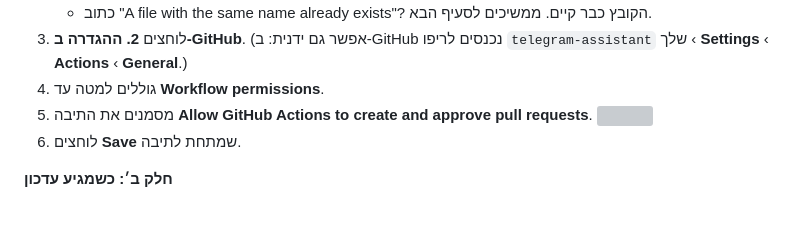
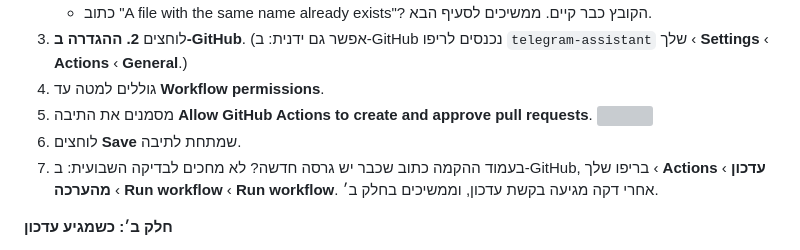
Before and after one commit to roshilabs-hq/telegram-assistant, a Markdown page: addons/05-updates.md, the part around the change. Drawn GitHub-style; blank space fills up the shorter version; grey boxes are pictures that could not be loaded.

Commit message:
Updates addon: run the check right away when a new version is shown
Co-Authored-By: Claude Opus 5.5 <noreply@anthropic.com>

```diff
--- a/addons/05-updates.md
+++ b/addons/05-updates.md
@@ -26,6 +26,7 @@ check: updates
 4. גוללים למטה עד **Workflow permissions**.
 5. מסמנים את התיבה **Allow GitHub Actions to create and approve pull requests**. ![](docs/img/update-1.png)
 6. לוחצים **Save** שמתחת לתיבה.
+7. בעמוד ההקמה כתוב שכבר יש גרסה חדשה? לא מחכים לבדיקה השבועית: ב-GitHub, בריפו שלך ‹ **Actions** ‹ **עדכון מהערכה** ‹ **Run workflow** ‹ **Run workflow**. אחרי דקה מגיעה בקשת עדכון, וממשיכים בחלק ב׳.
 
 **חלק ב׳: כשמגיע עדכון**
 1. GitHub שולח מייל "🔄 עדכון לבוט מהערכה", ובעמוד ההקמה מופיע **יש גרסה חדשה**. לוחצים על הקישור במייל, או בעמוד ההקמה על **🔄 לבקשת העדכון ב-GitHub**.
```
Also changed, not shown: CHANGELOG.md (+1 -0 lines), docs/browser.md (+1 -0 lines).
